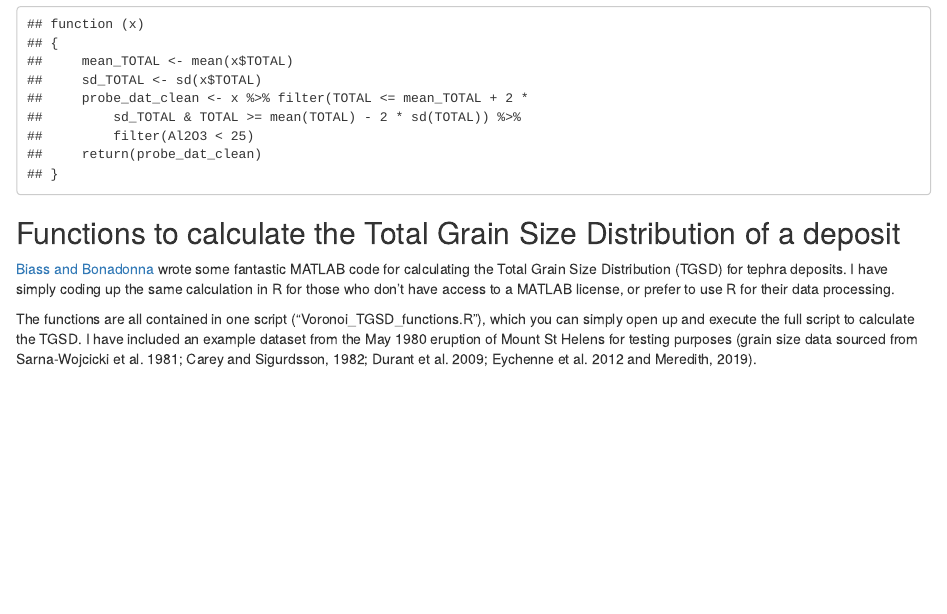
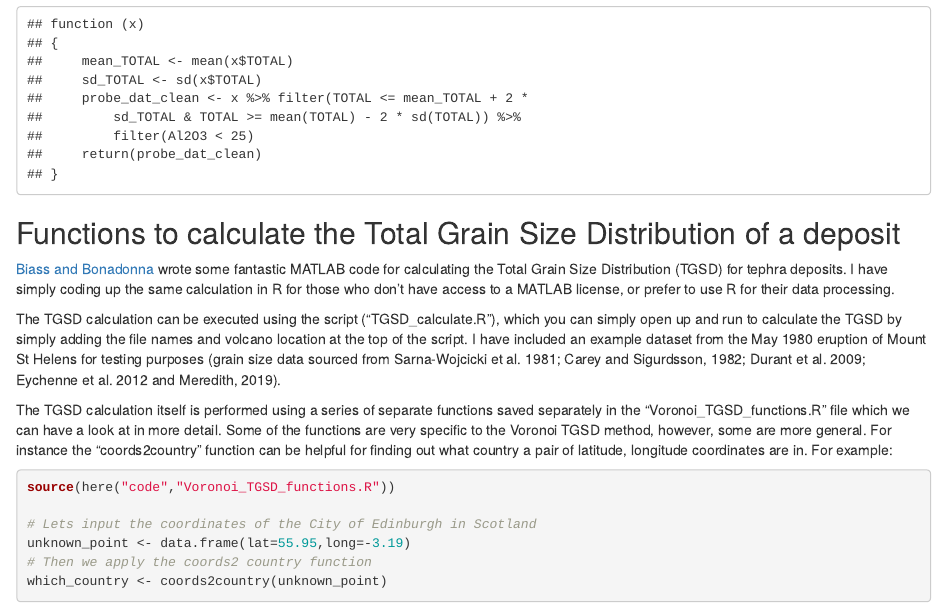
Before and after one commit to HannahBuckland/vVMSG2022, an R Markdown document (docs/user_functions.Rmd): the page in a window 1100 px wide, from 2030 px down. Rendered offline with R 4.5, knitr and Pandoc, with nearby package versions; code that draws random numbers runs with fixed seeds of ours; some code elsewhere in the file could not run offline.

Commit message:
outlines some of the handy functions within the TGSD calculation

````diff
--- a/docs/user_functions.Rmd
+++ b/docs/user_functions.Rmd
@@ -80,4 +80,13 @@ data_clean
 
 [Biass and Bonadonna](https://github.com/e5k/TOTGS/tree/v2.1) wrote some fantastic MATLAB code for calculating the Total Grain Size Distribution (TGSD) for tephra deposits. I have simply coding up the same calculation in R for those who don't have access to a MATLAB license, or prefer to use R for their data processing.
 
-The functions are all contained in one script ("Voronoi_TGSD_functions.R"), which you can simply open up and execute the full script to calculate the TGSD. I have included an example dataset from the May 1980 eruption of Mount St Helens for testing purposes (grain size data sourced from Sarna-Wojcicki et al. 1981; Carey and Sigurdsson, 1982; Durant et al. 2009; Eychenne et al. 2012 and Meredith, 2019).
+The TGSD calculation can be executed using the script ("TGSD_calculate.R"), which you can simply open up and run to calculate the TGSD by simply adding the file names and volcano location at the top of the script. I have included an example dataset from the May 1980 eruption of Mount St Helens for testing purposes (grain size data sourced from Sarna-Wojcicki et al. 1981; Carey and Sigurdsson, 1982; Durant et al. 2009; Eychenne et al. 2012 and Meredith, 2019).
+
+The TGSD calculation itself is performed using a series of separate functions saved separately in the "Voronoi_TGSD_functions.R" file which we can have a look at in more detail. Some of the functions are very specific to the Voronoi TGSD method, however, some are more general. For instance the "coords2country" function can be helpful for finding out what country a pair of latitude, longitude coordinates are in. For example:
+```{r coords country, warning=FALSE,message=FALSE}
+source(here("code","Voronoi_TGSD_functions.R"))
+
+# Lets input the coordinates of the City of Edinburgh in Scotland
+unknown_point <- data.frame(lat=55.95,long=-3.19)
+# Then we apply the coords2 country function
+which_country <- coords2country(unknown_point)
````
Also changed, not shown: docs/user_functions.Rmd (18 more changed lines), 1 other file.
